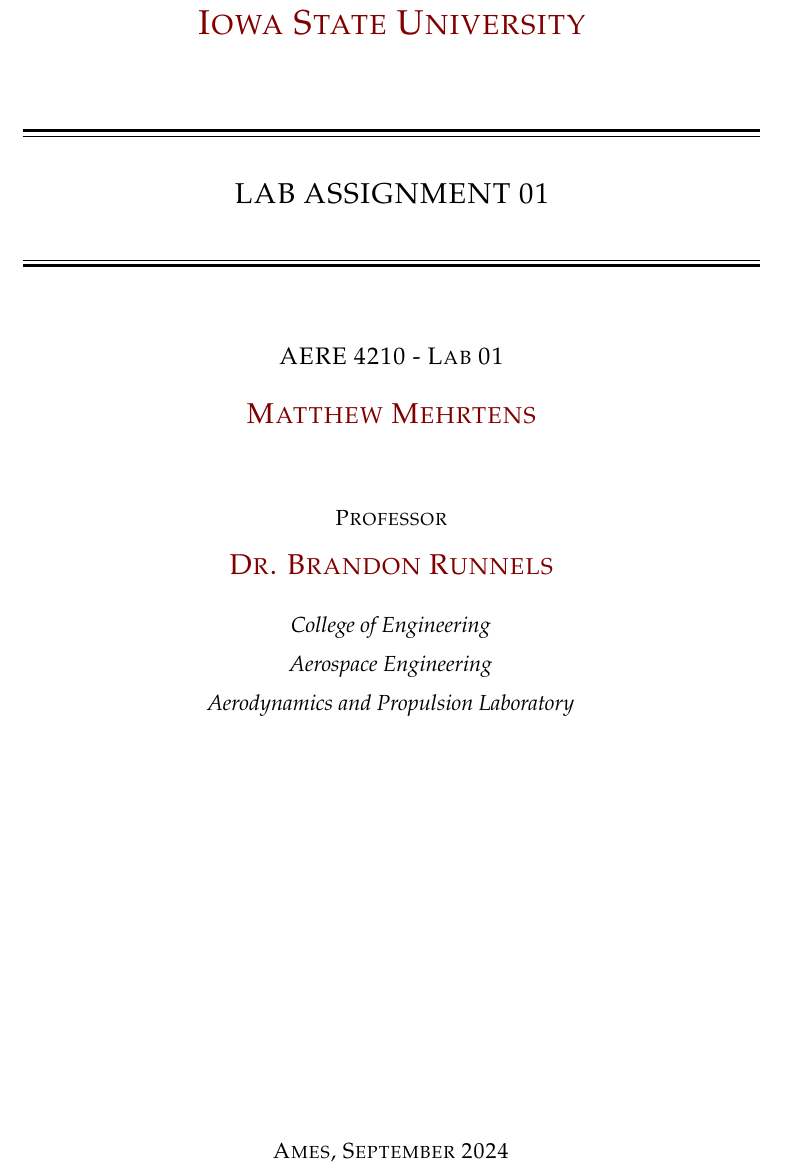
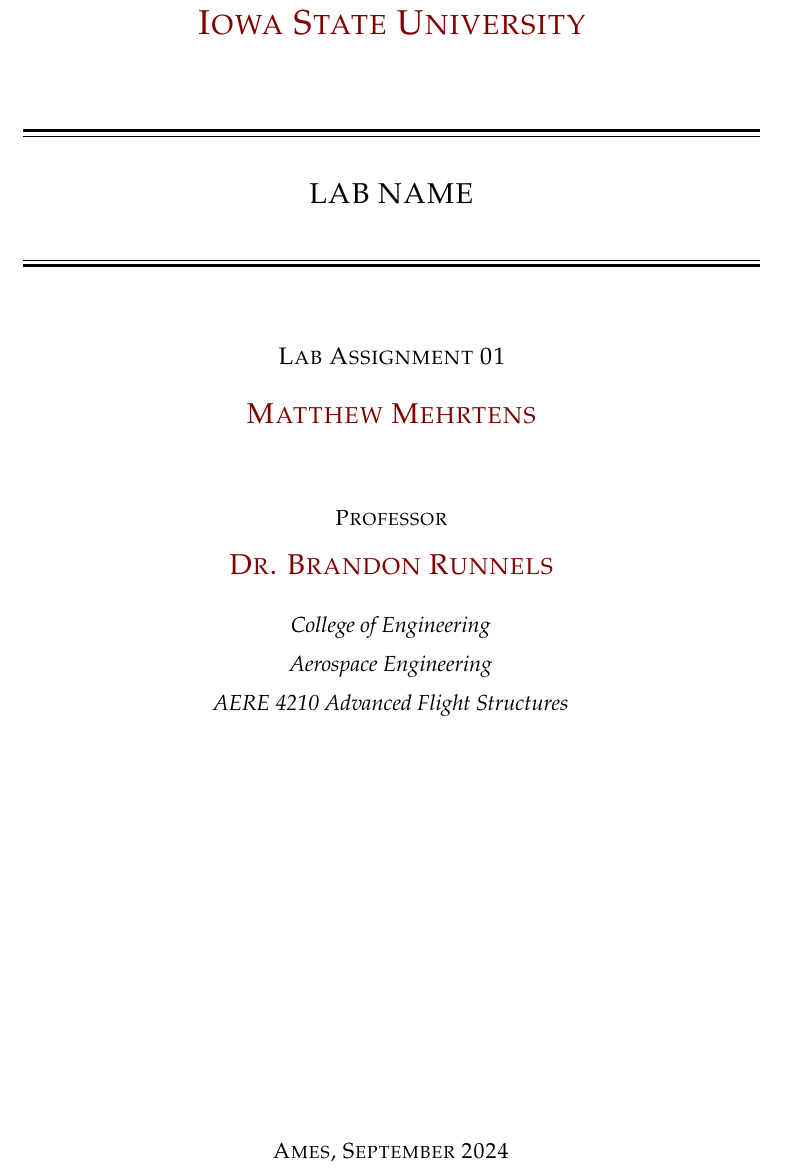
Before and after one commit to mcmehrtens/AERE-4210-Lab-Report-Template, a LaTeX thesis (Main.tex, which reads 4210-Lab.cls): part of page 1 of 10, cut so that both start at the same text. Compiled offline with pdfLaTeX.

Commit message:
Updates from Overleaf

```diff
--- a/4210-Lab.cls
+++ b/4210-Lab.cls
@@ -6,6 +6,7 @@
 \LoadClass[a4paper,twoside,11pt]{report}
 
 % Required Packages
+\RequirePackage{fix-cm} % Fixes font scaling
 \usepackage{graphicx} % Required for including images
 \usepackage{amsmath} % Mathematical expressions
 \usepackage{amssymb} % Mathematical symbols
@@ -89,35 +90,12 @@
 
 % Highlight both Author and Year in the citations
 \ExecuteBibliographyOptions{maxcitenames=1}
-\DeclareFieldFormat{citehyperref}{
-  \DeclareFieldAlias{bibhyperref}{noformat} % Avoid nested links
-  \bibhyperref{#1}}
-\DeclareFieldFormat{textcitehyperref}{
-  \DeclareFieldAlias{bibhyperref}{noformat} % Avoid nested links
-  \bibhyperref{
-    #1
-    \ifbool{cbx:parens}
-      {\bibcloseparen\global\boolfalse{cbx:parens}}
-      {}}}
+\DeclareFieldFormat{citehyperref}{\DeclareFieldAlias{bibhyperref}{noformat}\bibhyperref{#1}}
+\DeclareFieldFormat{textcitehyperref}{\DeclareFieldAlias{bibhyperref}{noformat}\bibhyperref{#1\ifbool{cbx:parens}{\bibcloseparen\global\boolfalse{cbx:parens}}{}}}
 \savebibmacro{cite}
 \savebibmacro{textcite}
-\renewbibmacro*{cite}{
-  \printtext[citehyperref]{
-    \restorebibmacro{cite}
-    \usebibmacro{cite}}}
-\renewbibmacro*{textcite}{
-  \ifboolexpr{
-    ( not test {\iffieldundef{prenote}} and
-      test {\ifnumequal{\value{citecount}}{1}} )
-    or
-    ( not test {\iffieldundef{postnote}} and
-      test {\ifnumequal{\value{citecount}}{\value{citetotal}}} )
-  }
-    {\DeclareFieldAlias{textcitehyperref}{noformat}}
-    {}
-  \printtext[textcitehyperref]{
-    \restorebibmacro{textcite}
-    \usebibmacro{textcite}}}
+\renewbibmacro*{cite}{\printtext[citehyperref]{\restorebibmacro{cite}\usebibmacro{cite}}}
+\renewbibmacro*{textcite}{\ifboolexpr{( not test {\iffieldundef{prenote}} and test {\ifnumequal{\value{citecount}}{1}} ) or ( not test {\iffieldundef{postnote}} and test {\ifnumequal{\value{citecount}}{\value{citetotal}}} )}{\DeclareFieldAlias{textcitehyperref}{noformat}}{}\printtext[textcitehyperref]{\restorebibmacro{textcite}\usebibmacro{textcite}}}
 
 % Tables
 \usepackage{tabularx} % Table length
--- a/Main.tex
+++ b/Main.tex
@@ -6,17 +6,16 @@
 \secondauthor{}
 
 \supervisor{Dr. Brandon Runnels}
-\supervisormail{brunnels@iastate.edu}
 
 % Report Title & Subtitle
-\title{Lab Assignment 01}
-\subtitle{AERE 4210 - Lab 01}
+\title{Lab Name}
+\subtitle{Lab Assignment 01}
 
 % Affiliations
 \university{Iowa State University}
 \degree{Aerospace Engineering}
 \school{College of Engineering}
-\course{Aerodynamics and Propulsion Laboratory}
+\course{AERE 4210 Advanced Flight Structures}
 
 % Locale & Date
 \date{Ames, \monthname[\month] \number\year}
```
Also changed, not shown: Covers/01-Appendices.tex (deleted, +0 -12 lines), Main.tex (4 more changed lines).
